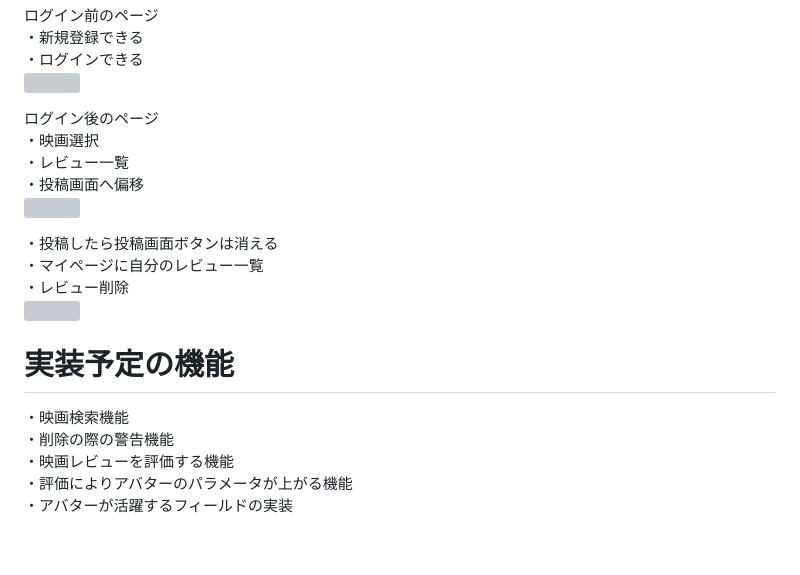
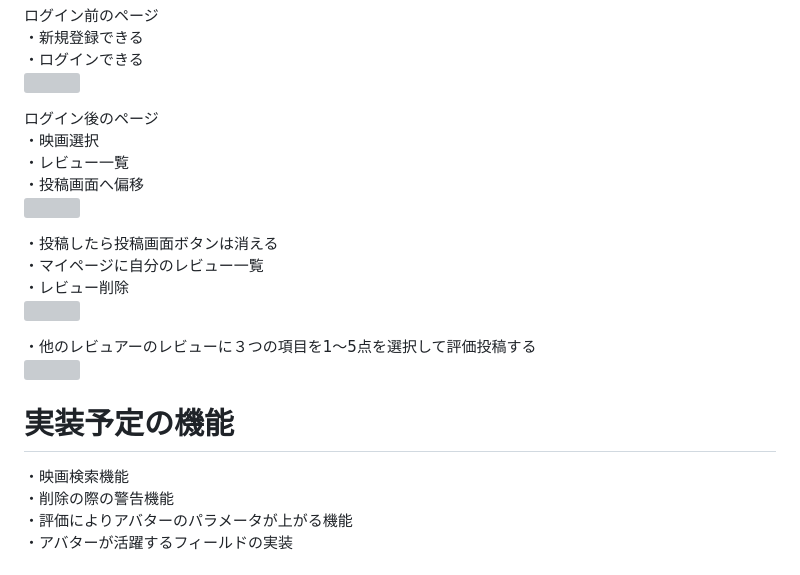
Before and after one commit to prototypefilverse/protofilv, a Markdown page: README.md, the part around one of its changes. GitHub-like rendering; blank space fills up the shorter version; grey boxes are pictures that could not be loaded.

Commit message:
リードミー修正

```diff
--- a/README.md
+++ b/README.md
@@ -76,11 +76,14 @@ Basic認証 PASS：0903
 ・投稿したら投稿画面ボタンは消える
 ・マイページに自分のレビュー一覧
 ・レビュー削除
-<img src="https://i.gyazo.com/9ff1d380f43a7b55d037c6feda9bf185.gif" width="50%">
+<img src="https://i.gyazo.com/143f5c707e4d0fc129081f075d4762eb.gif" width="50%">
+
+・他のレビュアーのレビューに３つの項目を1〜5点を選択して評価投稿する
+<img src="https://i.gyazo.com/8bcb539e1dbf9d2ff7523d3fc2904eec.gif" width="50%">
+
 # 実装予定の機能
 ・映画検索機能
 ・削除の際の警告機能
-・映画レビューを評価する機能
 ・評価によりアバターのパラメータが上がる機能
 ・アバターが活躍するフィールドの実装
 
```
Also changed, not shown: other parts of README.md (+2 -2 lines).
